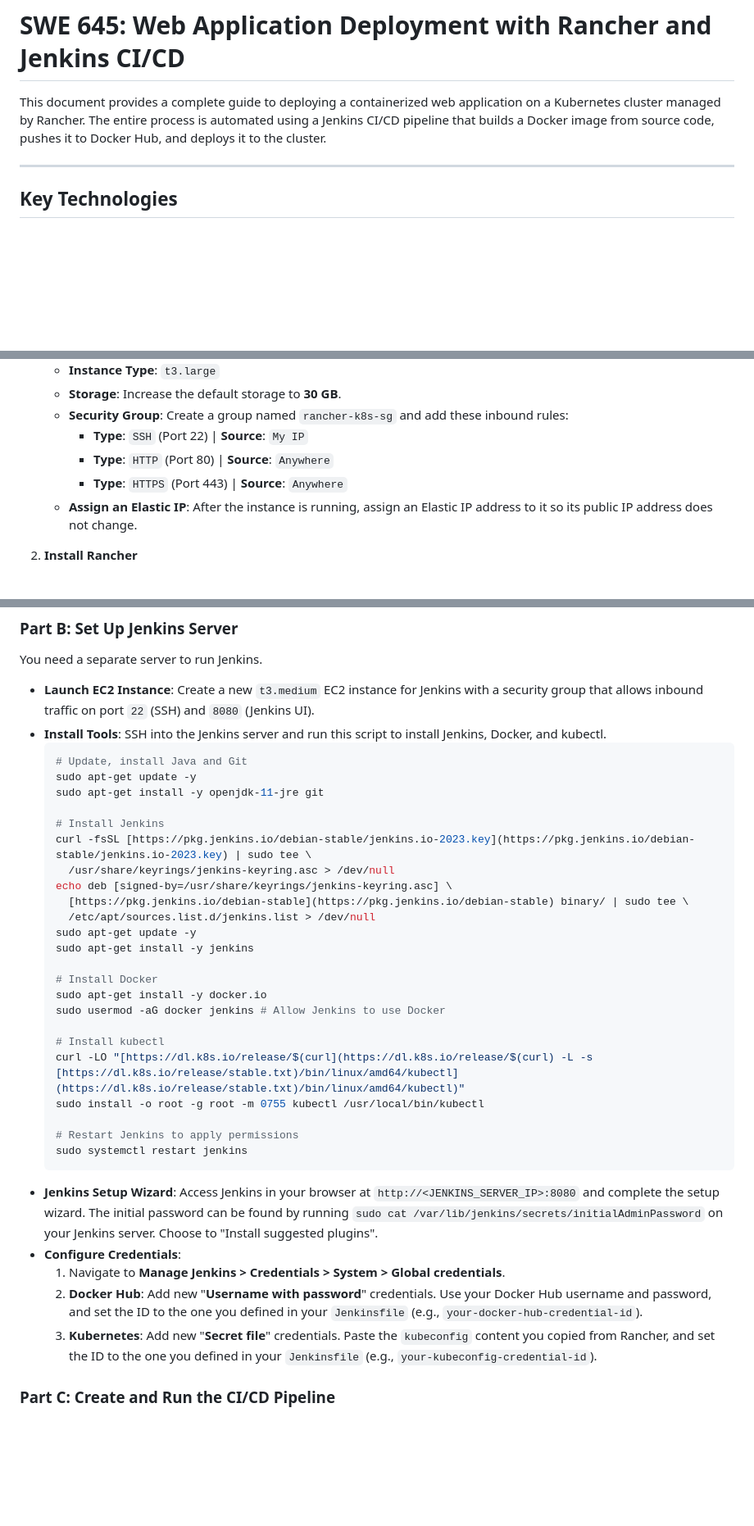
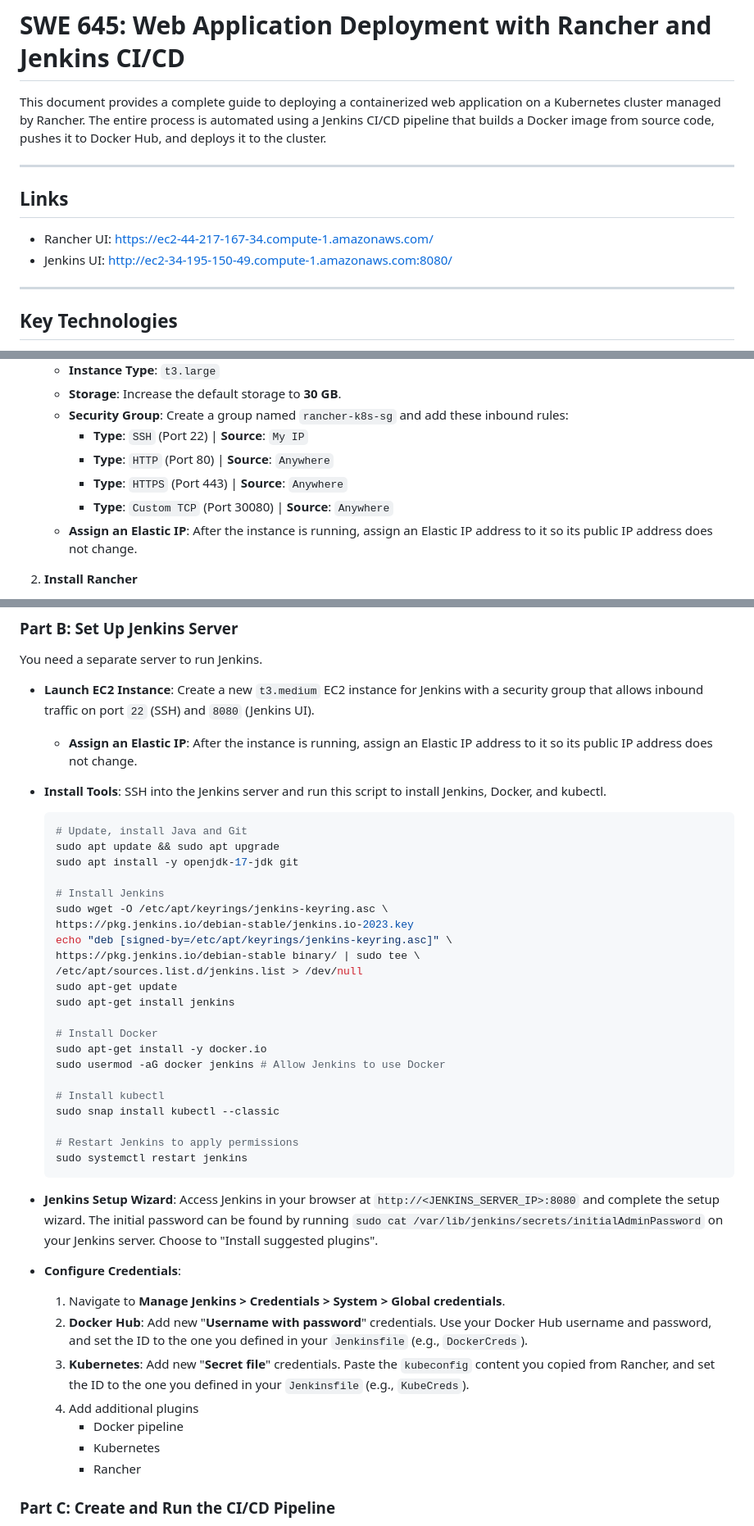
Before and after one commit to PrinceKarma/swe-645-hw2, a Markdown page: README.md, 3 parts joined by grey strips. Shown at 82% size. GitHub-like rendering; blank space fills up the shorter version.

Commit message:
Updated Jenkins Instructions in Readme

````diff
--- a/README.md
+++ b/README.md
@@ -1,6 +1,13 @@
 # SWE 645: Web Application Deployment with Rancher and Jenkins CI/CD
 
 This document provides a complete guide to deploying a containerized web application on a Kubernetes cluster managed by Rancher. The entire process is automated using a Jenkins CI/CD pipeline that builds a Docker image from source code, pushes it to Docker Hub, and deploys it to the cluster.
+
+---
+
+## Links
+
+- Rancher UI: https://ec2-44-217-167-34.compute-1.amazonaws.com/
+- Jenkins UI: http://ec2-34-195-150-49.compute-1.amazonaws.com:8080/
 
 ---
 
@@ -124,6 +131,7 @@ We will first set up the Rancher management server and then use it to provision
         * **Type**: `SSH` (Port 22) | **Source**: `My IP`
         * **Type**: `HTTP` (Port 80) | **Source**: `Anywhere`
         * **Type**: `HTTPS` (Port 443) | **Source**: `Anywhere`
+        * **Type**: `Custom TCP` (Port 30080) | **Source**: `Anywhere`
     * **Assign an Elastic IP**: After the instance is running, assign an Elastic IP address to it so its public IP address does not change.
 
 
@@ -167,28 +175,29 @@ We will first set up the Rancher management server and then use it to provision
 You need a separate server to run Jenkins.
 
 -   **Launch EC2 Instance**: Create a new `t3.medium` EC2 instance for Jenkins with a security group that allows inbound traffic on port `22` (SSH) and `8080` (Jenkins UI).
+    * **Assign an Elastic IP**: After the instance is running, assign an Elastic IP address to it so its public IP address does not change.
+
 -   **Install Tools**: SSH into the Jenkins server and run this script to install Jenkins, Docker, and kubectl.
     ```bash
     # Update, install Java and Git
-    sudo apt-get update -y
-    sudo apt-get install -y openjdk-11-jre git
+    sudo apt update && sudo apt upgrade
+    sudo apt install -y openjdk-17-jdk git
 
     # Install Jenkins
-    curl -fsSL [https://pkg.jenkins.io/debian-stable/jenkins.io-2023.key](https://pkg.jenkins.io/debian-stable/jenkins.io-2023.key) | sudo tee \
-      /usr/share/keyrings/jenkins-keyring.asc > /dev/null
-    echo deb [signed-by=/usr/share/keyrings/jenkins-keyring.asc] \
-      [https://pkg.jenkins.io/debian-stable](https://pkg.jenkins.io/debian-stable) binary/ | sudo tee \
-      /etc/apt/sources.list.d/jenkins.list > /dev/null
-    sudo apt-get update -y
-    sudo apt-get install -y jenkins
+    sudo wget -O /etc/apt/keyrings/jenkins-keyring.asc \
+    https://pkg.jenkins.io/debian-stable/jenkins.io-2023.key
+    echo "deb [signed-by=/etc/apt/keyrings/jenkins-keyring.asc]" \
+    https://pkg.jenkins.io/debian-stable binary/ | sudo tee \
+    /etc/apt/sources.list.d/jenkins.list > /dev/null
+    sudo apt-get update
+    sudo apt-get install jenkins
 
     # Install Docker
     sudo apt-get install -y docker.io
     sudo usermod -aG docker jenkins # Allow Jenkins to use Docker
 
     # Install kubectl
-    curl -LO "[https://dl.k8s.io/release/$(curl](https://dl.k8s.io/release/$(curl) -L -s [https://dl.k8s.io/release/stable.txt)/bin/linux/amd64/kubectl](https://dl.k8s.io/release/stable.txt)/bin/linux/amd64/kubectl)"
-    sudo install -o root -g root -m 0755 kubectl /usr/local/bin/kubectl
+    sudo snap install kubectl --classic
 
     # Restart Jenkins to apply permissions
     sudo systemctl restart jenkins
@@ -196,8 +205,12 @@ You need a separate server to run Jenkins.
 -   **Jenkins Setup Wizard**: Access Jenkins in your browser at `http://<JENKINS_SERVER_IP>:8080` and complete the setup wizard. The initial password can be found by running `sudo cat /var/lib/jenkins/secrets/initialAdminPassword` on your Jenkins server. Choose to "Install suggested plugins".
 -   **Configure Credentials**:
     1.  Navigate to **Manage Jenkins > Credentials > System > Global credentials**.
-    2.  **Docker Hub**: Add new "**Username with password**" credentials. Use your Docker Hub username and password, and set the ID to the one you defined in your `Jenkinsfile` (e.g., `your-docker-hub-credential-id`).
-    3.  **Kubernetes**: Add new "**Secret file**" credentials. Paste the `kubeconfig` content you copied from Rancher, and set the ID to the one you defined in your `Jenkinsfile` (e.g., `your-kubeconfig-credential-id`).
+    2.  **Docker Hub**: Add new "**Username with password**" credentials. Use your Docker Hub username and password, and set the ID to the one you defined in your `Jenkinsfile` (e.g., `DockerCreds`).
+    3.  **Kubernetes**: Add new "**Secret file**" credentials. Paste the `kubeconfig` content you copied from Rancher, and set the ID to the one you defined in your `Jenkinsfile` (e.g., `KubeCreds`).
+    4. Add additional plugins
+        - Docker pipeline
+        - Kubernetes
+        - Rancher
 
 ### Part C: Create and Run the CI/CD Pipeline
 
````
